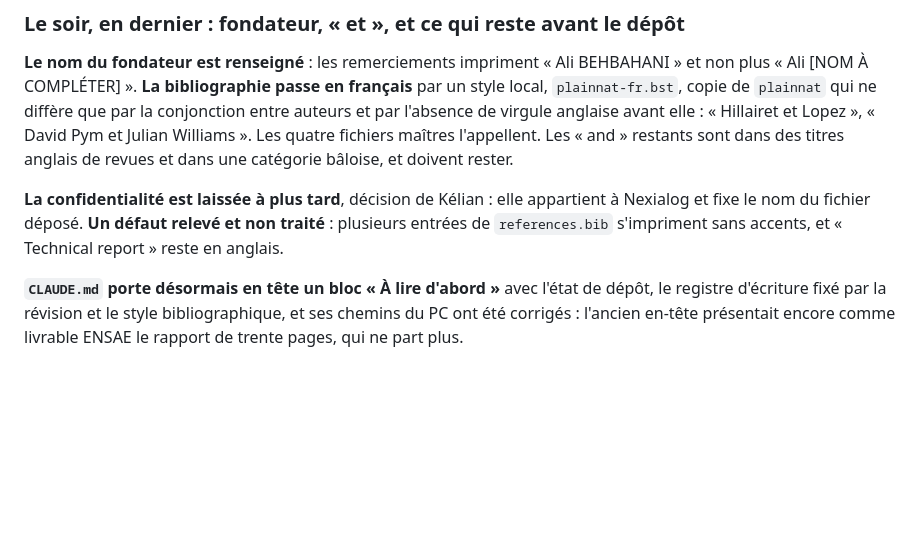
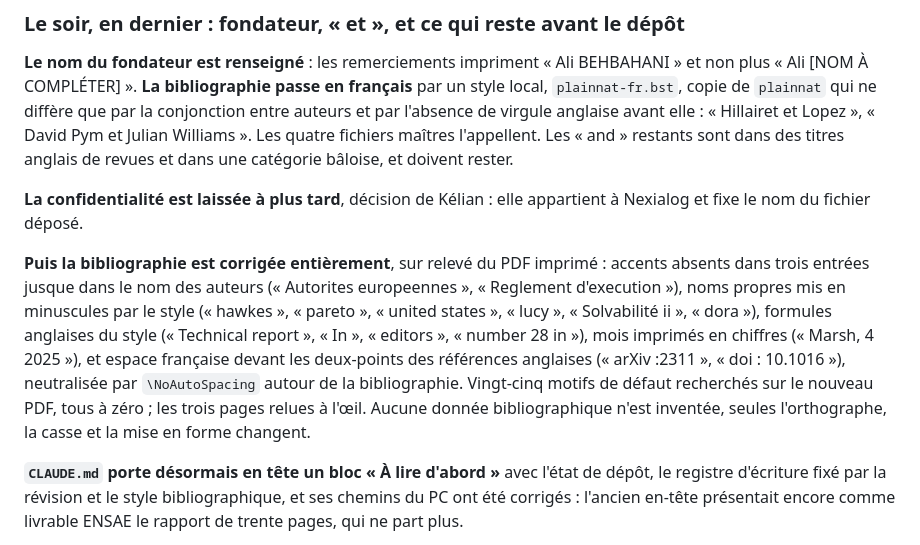
Before and after one commit to kelian19/M-moire-, a Markdown page: REPRISE.md, the part around the change. Rendered like a GitHub page; blank space fills up the shorter version.

```diff
--- a/REPRISE.md
+++ b/REPRISE.md
@@ -678,8 +678,17 @@ Williams ». Les quatre fichiers maîtres l'appellent. Les « and » restants so
 anglais de revues et dans une catégorie bâloise, et doivent rester.
 
 **La confidentialité est laissée à plus tard**, décision de Kélian : elle appartient à Nexialog
-et fixe le nom du fichier déposé. **Un défaut relevé et non traité** : plusieurs entrées de
-`references.bib` s'impriment sans accents, et « Technical report » reste en anglais.
+et fixe le nom du fichier déposé.
+
+**Puis la bibliographie est corrigée entièrement**, sur relevé du PDF imprimé : accents absents dans
+trois entrées jusque dans le nom des auteurs (« Autorites europeennes », « Reglement
+d'execution »), noms propres mis en minuscules par le style (« hawkes », « pareto », « united
+states », « lucy », « Solvabilité ii », « dora »), formules anglaises du style (« Technical
+report », « In », « editors », « number 28 in »), mois imprimés en chiffres (« Marsh, 4 2025 »), et
+espace française devant les deux-points des références anglaises (« arXiv :2311 », « doi :
+10.1016 »), neutralisée par `\NoAutoSpacing` autour de la bibliographie. Vingt-cinq motifs de
+défaut recherchés sur le nouveau PDF, tous à zéro ; les trois pages relues à l'œil. Aucune donnée
+bibliographique n'est inventée, seules l'orthographe, la casse et la mise en forme changent.
 
 **`CLAUDE.md` porte désormais en tête un bloc « À lire d'abord »** avec l'état de dépôt, le
 registre d'écriture fixé par la révision et le style bibliographique, et ses chemins du PC ont
```
Also changed, not shown: CLAUDE.md (+19 -8 lines).
